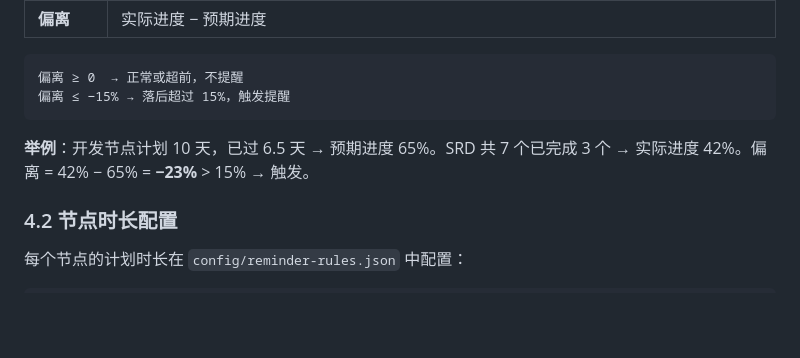
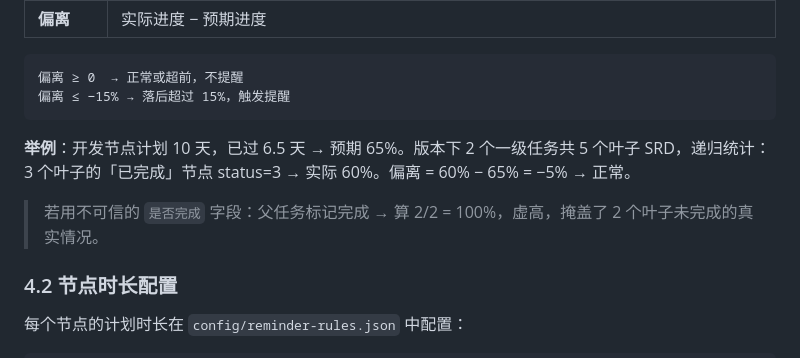
Before and after one commit to zhangjun123400/company-agent, a Markdown page: 2026-07-08-version-management-design.md, the part around one of its changes. Drawn GitHub-style; blank space fills up the shorter version.

````diff
--- a/2026-07-08-version-management-design.md
+++ b/2026-07-08-version-management-design.md
@@ -204,7 +234,9 @@
 偏离 ≤ −15% → 落后超过 15%，触发提醒
 ```
 
-**举例**：开发节点计划 10 天，已过 6.5 天 → 预期进度 65%。SRD 共 7 个已完成 3 个 → 实际进度 42%。偏离 = 42% − 65% = **−23%** > 15% → 触发。
+**举例**：开发节点计划 10 天，已过 6.5 天 → 预期 65%。版本下 2 个一级任务共 5 个叶子 SRD，递归统计：3 个叶子的「已完成」节点 status=3 → 实际 60%。偏离 = 60% − 65% = −5% → 正常。
+
+> 若用不可信的 `是否完成` 字段：父任务标记完成 → 算 2/2 = 100%，虚高，掩盖了 2 个叶子未完成的真实情况。
 
 ### 4.2 节点时长配置
 
````
Also changed, not shown: other parts of 2026-07-08-version-management-design.md (+60 -9 lines).
